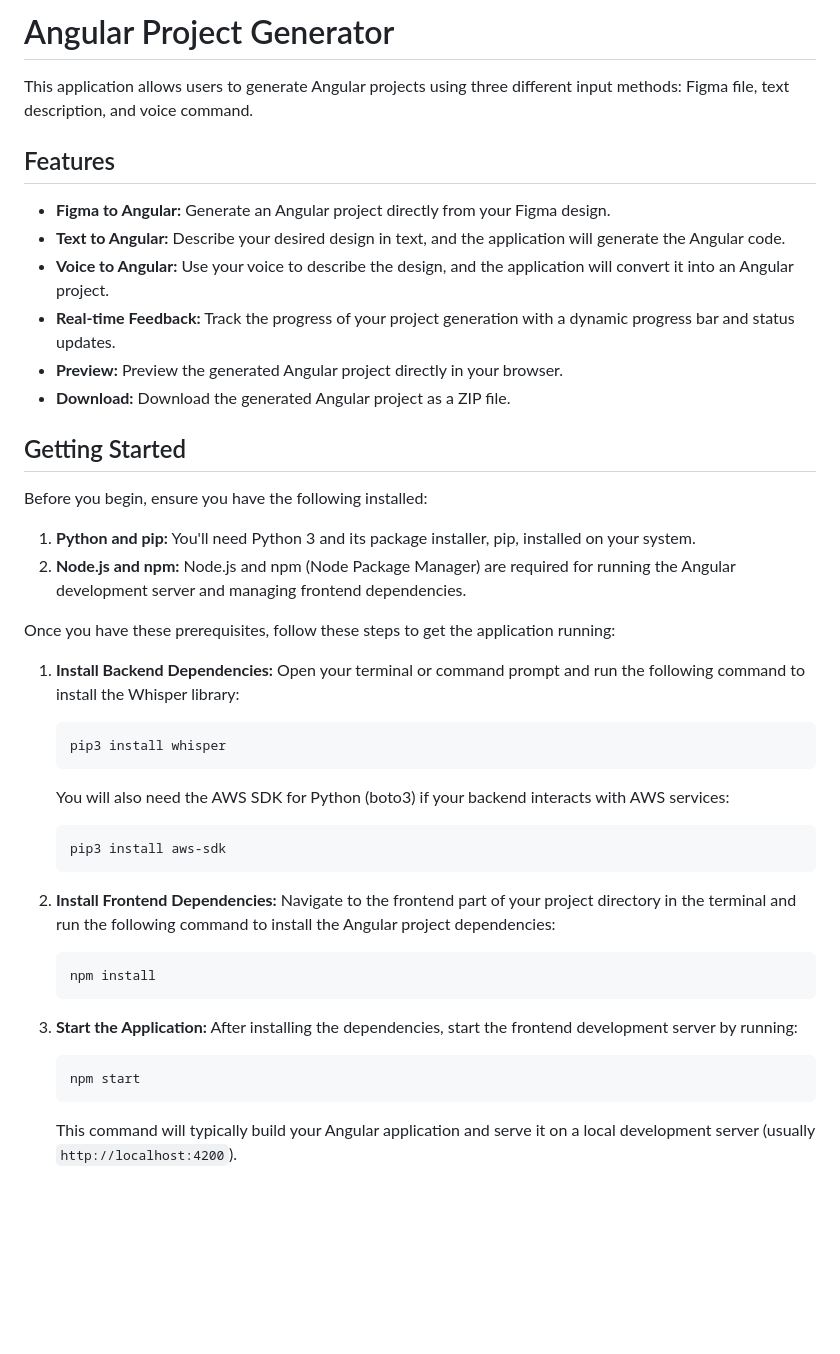
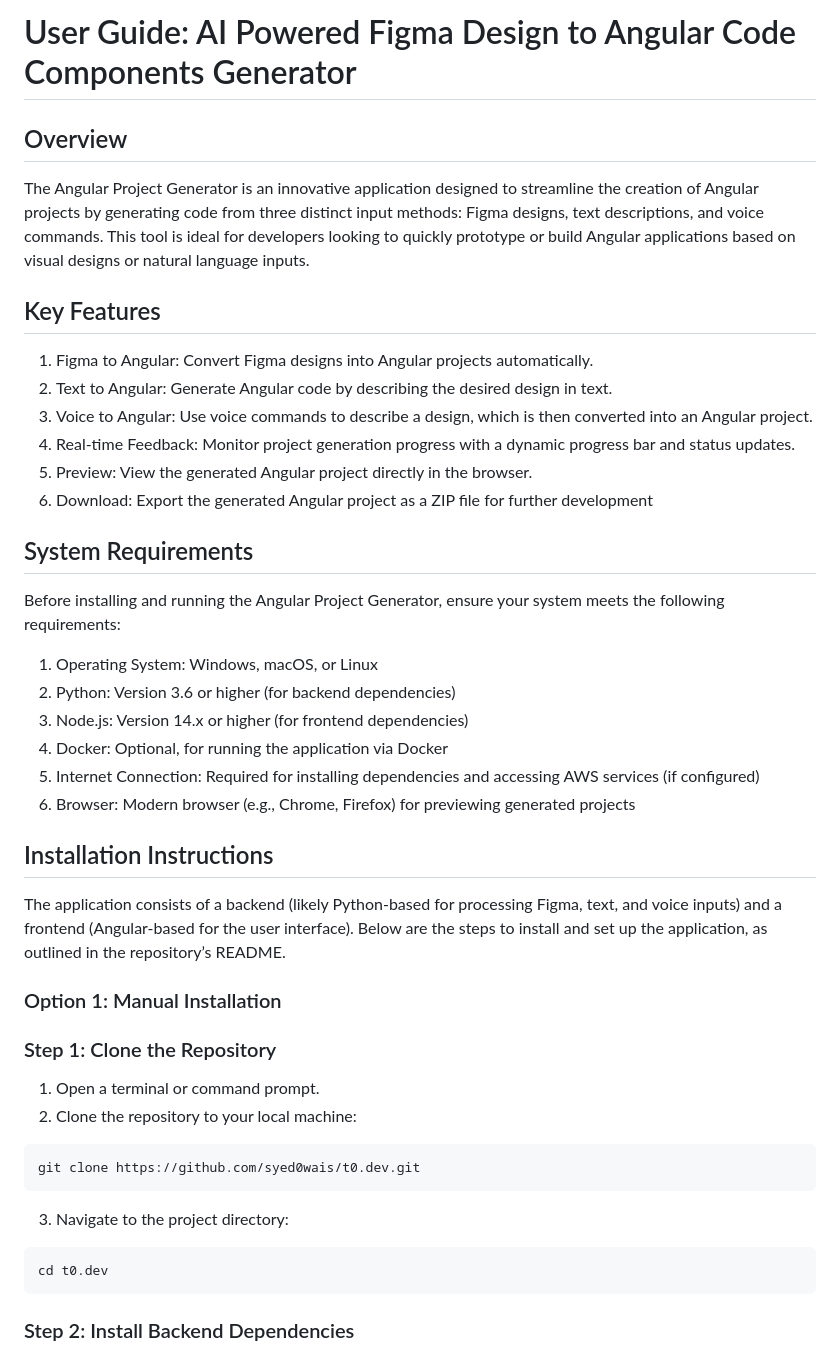
Before and after one commit to Harshith81/Agentic_Test_CodeFiles, a Markdown page: README.md, the part around the change printed below. GitHub-like rendering; blank space fills up the shorter version.

````diff
--- a/README.md
+++ b/README.md
@@ -1,45 +1,46 @@
-# Angular Project Generator
+# User Guide: AI Powered Figma Design to Angular Code Components Generator
 
-This application allows users to generate Angular projects using three different input methods: Figma file, text description, and voice command.
+## Overview
 
+The Angular Project Generator is an innovative application designed to streamline the creation of Angular projects by generating code from three distinct input methods: Figma designs, text descriptions, and voice commands. This tool is ideal for developers looking to quickly prototype or build Angular applications based on visual designs or natural language inputs.
 
+## Key Features
 
+1. Figma to Angular: Convert Figma designs into Angular projects automatically.
+2. Text to Angular: Generate Angular code by describing the desired design in text.
+3. Voice to Angular: Use voice commands to describe a design, which is then converted into an Angular project.
+4. Real-time Feedback: Monitor project generation progress with a dynamic progress bar and status updates.
+5. Preview: View the generated Angular project directly in the browser.
+6. Download: Export the generated Angular project as a ZIP file for further development
 
-## Features
+## System Requirements
 
-* **Figma to Angular:** Generate an Angular project directly from your Figma design.
-* **Text to Angular:** Describe your desired design in text, and the application will generate the Angular code.
-* **Voice to Angular:** Use your voice to describe the design, and the application will convert it into an Angular project.
-* **Real-time Feedback:** Track the progress of your project generation with a dynamic progress bar and status updates.
-* **Preview:** Preview the generated Angular project directly in your browser.
-* **Download:** Download the generated Angular project as a ZIP file.
+Before installing and running the Angular Project Generator, ensure your system meets the following requirements:
 
-## Getting Started
+1. Operating System: Windows, macOS, or Linux
+2. Python: Version 3.6 or higher (for backend dependencies)
+3. Node.js: Version 14.x or higher (for frontend dependencies)
+4. Docker: Optional, for running the application via Docker
+5. Internet Connection: Required for installing dependencies and accessing AWS services (if configured)
+6. Browser: Modern browser (e.g., Chrome, Firefox) for previewing generated projects
 
-Before you begin, ensure you have the following installed:
+## Installation Instructions
 
-1.  **Python and pip:** You'll need Python 3 and its package installer, pip, installed on your system.
-2.  **Node.js and npm:** Node.js and npm (Node Package Manager) are required for running the Angular development server and managing frontend dependencies.
+The application consists of a backend (likely Python-based for processing Figma, text, and voice inputs) and a frontend (Angular-based for the user interface). Below are the steps to install and set up the application, as outlined in the repository’s README.
 
-Once you have these prerequisites, follow these steps to get the application running:
+### Option 1: Manual Installation
 
-1.  **Install Backend Dependencies:** Open your terminal or command prompt and run the following command to install the Whisper library:
-    ```bash
-    pip3 install whisper
-    ```
-    You will also need the AWS SDK for Python (boto3) if your backend interacts with AWS services:
-    ```bash
-    pip3 install aws-sdk
-    ```
+### Step 1: Clone the Repository
 
-2.  **Install Frontend Dependencies:** Navigate to the frontend part of your project directory in the terminal and run the following command to install the Angular project dependencies:
-    ```bash
-    npm install
-    ```
+1. Open a terminal or command prompt.
+2. Clone the repository to your local machine:
+```bash
+git clone https://github.com/syed0wais/t0.dev.git
+```
+3. Navigate to the project directory:
+```bash
+cd t0.dev
+```
 
-3.  **Start the Application:** After installing the dependencies, start the frontend development server by running:
-    ```bash
-    npm start
-    ```
-    This command will typically build your Angular application and serve it on a local development server (usually `http://localhost:4200`).
+### Step 2: Install Backend Dependencies
 
````
Also changed, not shown: other parts of README.md (+159 -12 lines).
